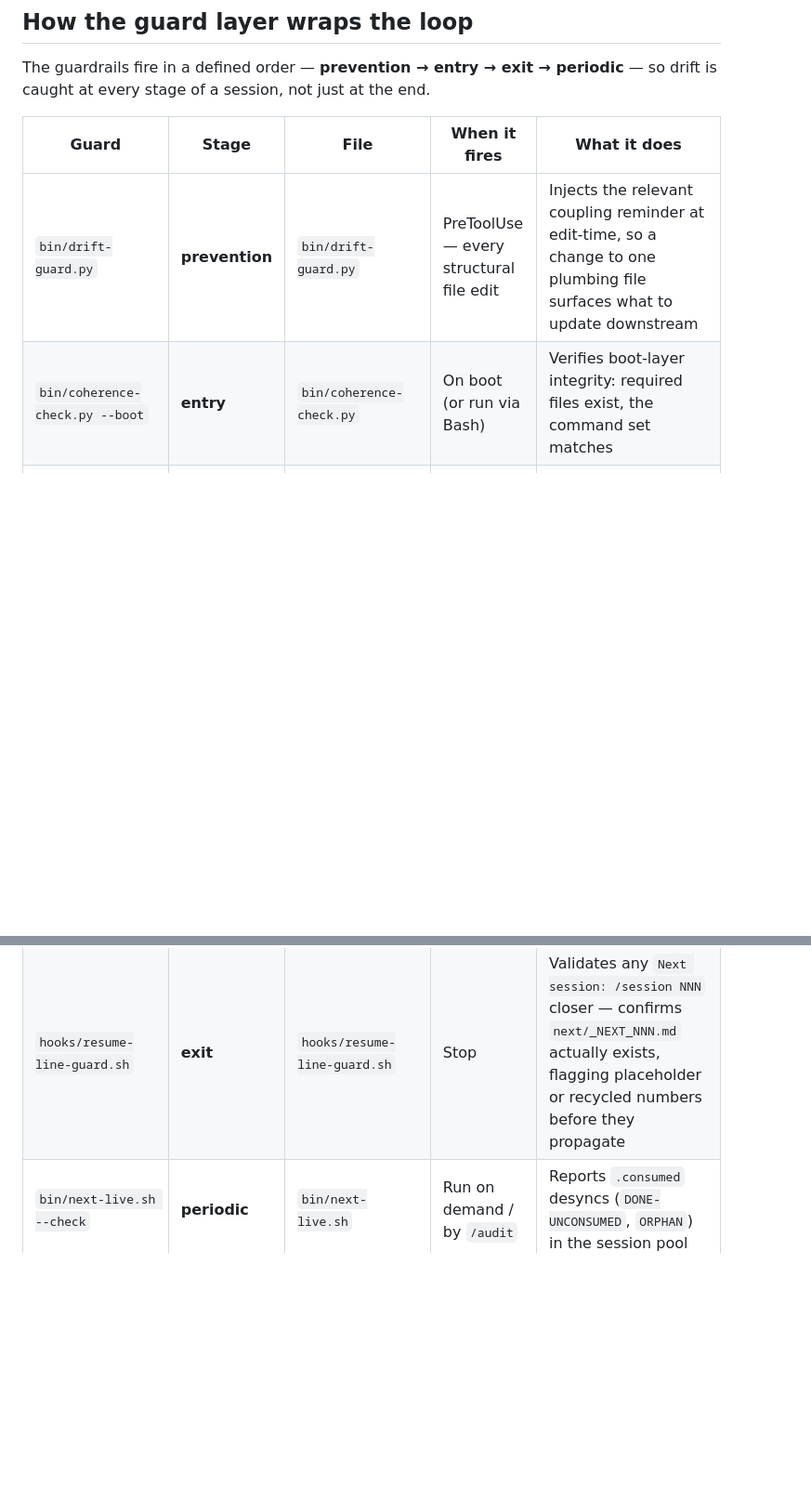
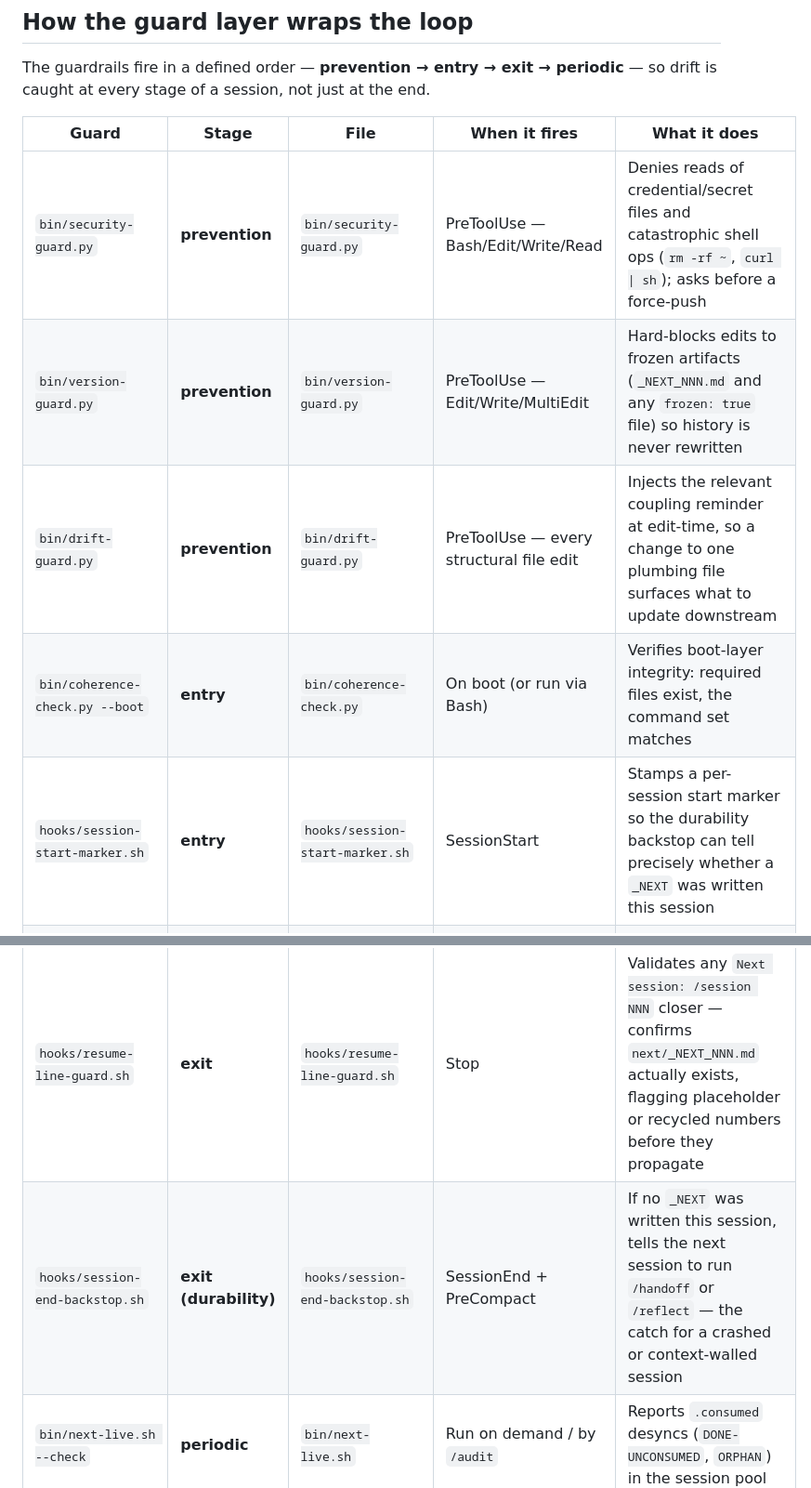
Before and after one commit to 88k8sh/svaha, a Markdown page: SYSTEM_MAP.md, 2 parts joined by grey strips. Shown at 93% size. GitHub-like rendering; blank space fills up the shorter version.

```diff
--- a/SYSTEM_MAP.md
+++ b/SYSTEM_MAP.md
@@ -109,12 +109,16 @@ The guardrails fire in a defined order — **prevention → entry → exit → p
 
 | Guard | Stage | File | When it fires | What it does |
 |---|---|---|---|---|
+| `bin/security-guard.py` | **prevention** | `bin/security-guard.py` | PreToolUse — Bash/Edit/Write/Read | Denies reads of credential/secret files and catastrophic shell ops (`rm -rf ~`, `curl \| sh`); asks before a force-push |
+| `bin/version-guard.py` | **prevention** | `bin/version-guard.py` | PreToolUse — Edit/Write/MultiEdit | Hard-blocks edits to frozen artifacts (`_NEXT_NNN.md` and any `frozen: true` file) so history is never rewritten |
 | `bin/drift-guard.py` | **prevention** | `bin/drift-guard.py` | PreToolUse — every structural file edit | Injects the relevant coupling reminder at edit-time, so a change to one plumbing file surfaces what to update downstream |
 | `bin/coherence-check.py --boot` | **entry** | `bin/coherence-check.py` | On boot (or run via Bash) | Verifies boot-layer integrity: required files exist, the command set matches |
+| `hooks/session-start-marker.sh` | **entry** | `hooks/session-start-marker.sh` | SessionStart | Stamps a per-session start marker so the durability backstop can tell precisely whether a `_NEXT` was written this session |
 | `hooks/context-canary.sh` | **exit** | `hooks/context-canary.sh` | Stop / as the transcript grows | Emits the context gauge (KB estimate, light/medium/heavy) so you reboot before context bloats |
 | `hooks/memory-reflect.sh` | **exit** | `hooks/memory-reflect.sh` | Stop | Tiered nudge to run `/reflect` before the session closes |
 | `hooks/launchpad-nudge.sh` | **exit** | `hooks/launchpad-nudge.sh` | Stop (heavy sessions) | Reminds you to write `_NEXT` and boot from it next time |
 | `hooks/resume-line-guard.sh` | **exit** | `hooks/resume-line-guard.sh` | Stop | Validates any `Next session: /session NNN` closer — confirms `next/_NEXT_NNN.md` actually exists, flagging placeholder or recycled numbers before they propagate |
+| `hooks/session-end-backstop.sh` | **exit (durability)** | `hooks/session-end-backstop.sh` | SessionEnd + PreCompact | If no `_NEXT` was written this session, tells the next session to run `/handoff` or `/reflect` — the catch for a crashed or context-walled session |
 | `bin/next-live.sh --check` | **periodic** | `bin/next-live.sh` | Run on demand / by `/audit` | Reports `.consumed` desyncs (`DONE-UNCONSUMED`, `ORPHAN`) in the session pool |
 | `/audit` | **periodic** | `audit.md` | Every few sessions | Full drift sweep: unpushed facts, contradictions, carry-forward debt |
 
```
Also changed, not shown: portrait/README.md (+5 -2 lines).
